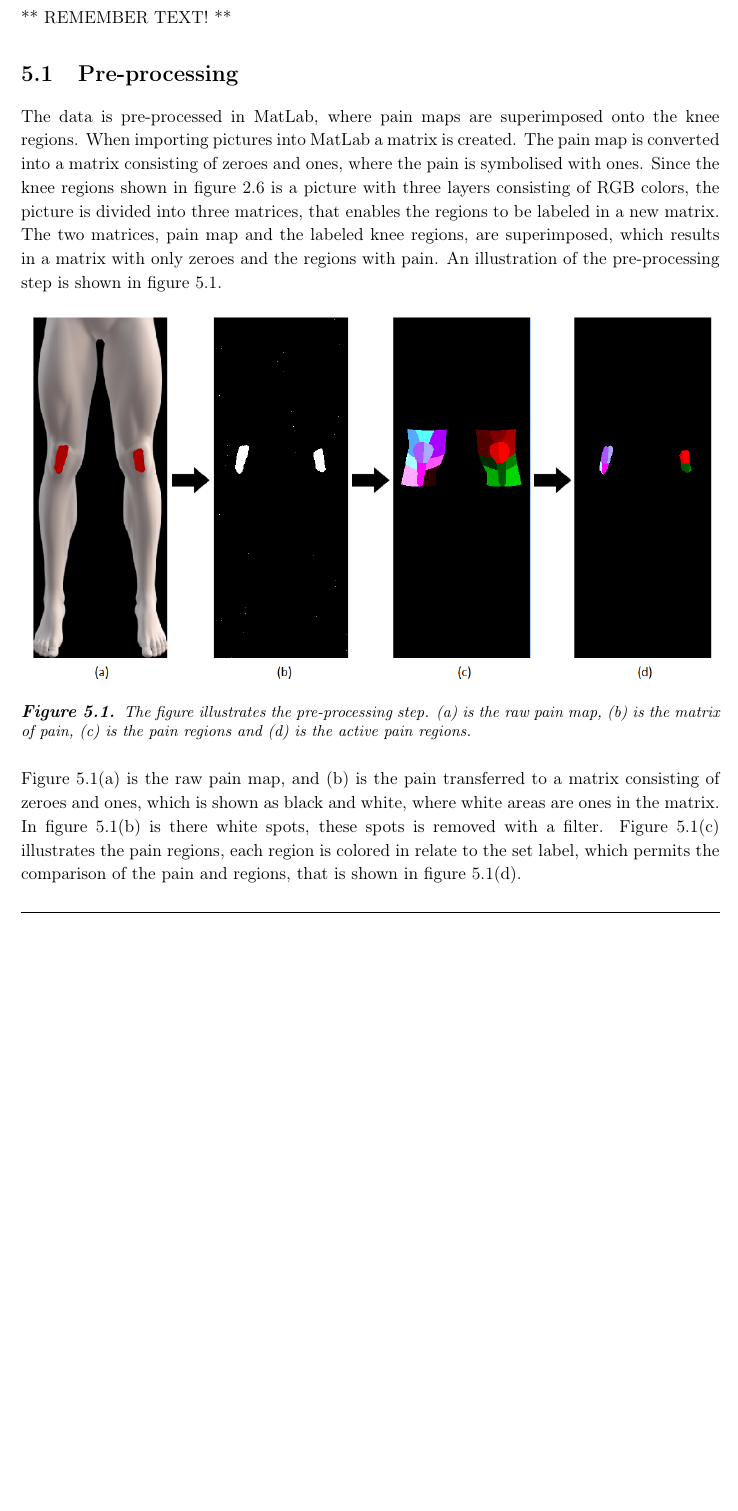
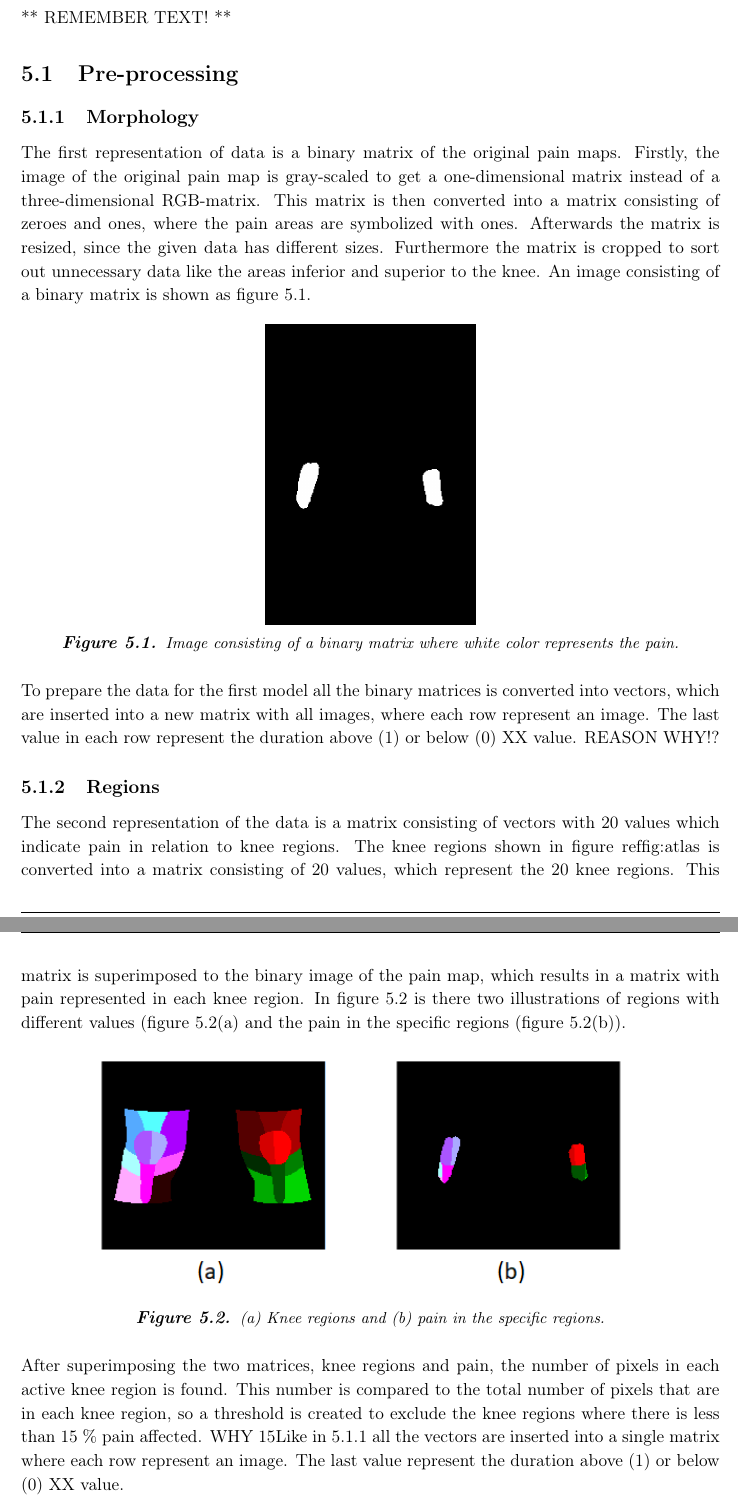
Before and after one commit to MadsKris12/ST7, a LaTeX thesis (main.tex, which reads Report/Data/Data.tex): part of page 18 of 22 before the commit and two parts of pages 18 and 19 of 23 after it, the two joined at a grey line, cut so that both start at the same text, the shorter picture padded with empty space. Compiled offline with pdfLaTeX.

Commit message:
main Birgithe

```diff
--- a/Report/Data/Data.tex
+++ b/Report/Data/Data.tex
@@ -2,16 +2,31 @@
 
 \section{Pre-processing}
 
-The data is pre-processed in MatLab, where pain maps are superimposed onto the knee regions. When importing pictures into MatLab a matrix is created. The pain map is converted into a matrix consisting of zeroes and ones, where the pain is symbolised with ones.
-Since the knee regions shown in figure \ref{fig:atlas} is a picture with three layers consisting of RGB colors, the picture is divided into three matrices, that enables the regions to be labeled in a new matrix. The two matrices, pain map and the labeled knee regions, are superimposed, which results in a matrix with only zeroes and the regions with pain.
-An illustration of the pre-processing step is shown in figure \ref{fig:preproc}.
+\subsection{Morphology} \label{sec:Morph}
+The first representation of data is a binary matrix of the original pain maps.
+Firstly, the image of the original pain map is gray-scaled to get a one-dimensional matrix instead of a three-dimensional RGB-matrix. This matrix is then converted into a matrix consisting of zeroes and ones, where the pain areas are symbolized with ones. Afterwards the matrix is resized, since the given data has different sizes. Furthermore the matrix is cropped to sort out unnecessary data like the areas inferior and superior to the knee. An image consisting of a binary matrix is shown as figure \ref{fig:cropbin7}.
 
 \begin{figure} [H]
 \centering
-\includegraphics[width=1\textwidth]{figures/preprocessing}
-\caption{The figure illustrates the pre-processing step. (a) is the raw pain map, (b) is the matrix of pain, (c) is the pain regions and (d) is the active pain regions.}
-\label{fig:preproc}
+\includegraphics[width=0.3\textwidth]{figures/cropbin7}
+\caption{Image consisting of a binary matrix where white color represents the pain.}
+\label{fig:cropbin7}
 \end{figure}
 
 \noindent
-\autoref{fig:preproc}(a) is the raw pain map, and (b) is the pain transferred to a matrix consisting of zeroes and ones, which is shown as black and white, where white areas are ones in the matrix. In figure \ref{fig:preproc}(b) is there white spots, these spots is removed with a filter. \autoref{fig:preproc}(c) illustrates the pain regions, each region is colored in relate to the set label, which permits the comparison of the pain and regions, that is shown in figure \ref{fig:preproc}(d).
+To prepare the data for the first model all the binary matrices is converted into vectors, which are inserted into a new matrix with all images, where each row represent an image. The last value in each row represent the duration above (1) or below (0) XX value. REASON WHY!?
+
+\subsection{Regions}
+The second representation of the data is a matrix consisting of vectors with 20 values which indicate pain in relation to knee regions.
+The knee regions shown in figure ref{fig:atlas} is converted into a matrix consisting of 20 values, which represent the 20 knee regions. This matrix is superimposed to the binary image of the pain map, which results in a matrix with pain represented in each knee region. In figure \ref{fig:binregions} is there two illustrations of regions with different values (figure \ref{fig:binregions}(a) and the pain in the specific regions (figure \ref{fig:binregions}(b)).
+
+\begin{figure} [H]
+\centering
+\includegraphics[width=0.8\textwidth]{figures/binregions}
+\caption{(a) Knee regions and (b) pain in the specific regions.}
+\label{fig:binregions}
+\end{figure}
+
+\noindent
+After superimposing the two matrices, knee regions and pain, the number of pixels in each active knee region is found. This number is compared to the total number of pixels that are in each knee region, so a threshold is created to exclude the knee regions where there is less than 15 \% pain affected. WHY 15%. As an result is a vector with 20 values created, each value represent a knee region where pain above 15 % in the region is shown by ones and no pain as zeroes.
+Like in \ref{sec:Morph} all the vectors are inserted into a single matrix where each row represent an image. The last value represent the duration above (1) or below (0) XX value.
```
Also changed, not shown: figures/binregions.png, Report/Data/Data.tex (7 more changed lines), 5 other files.
